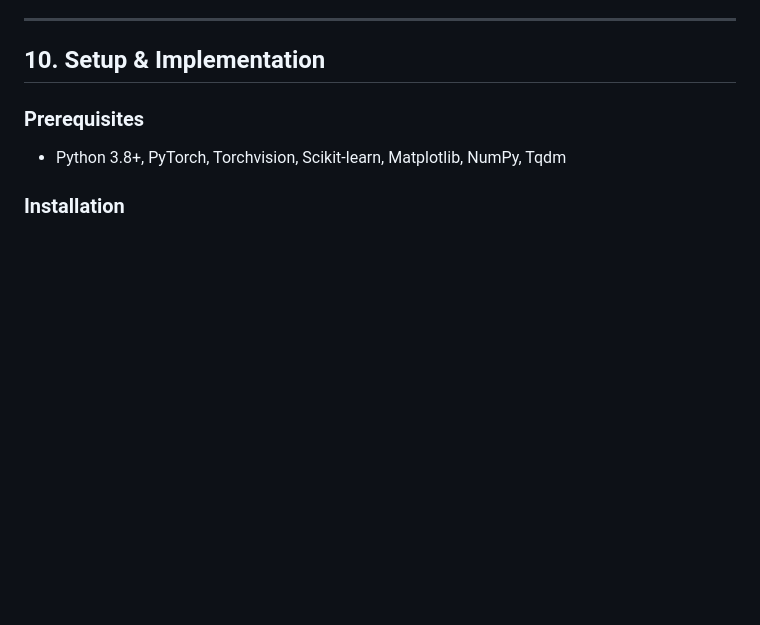
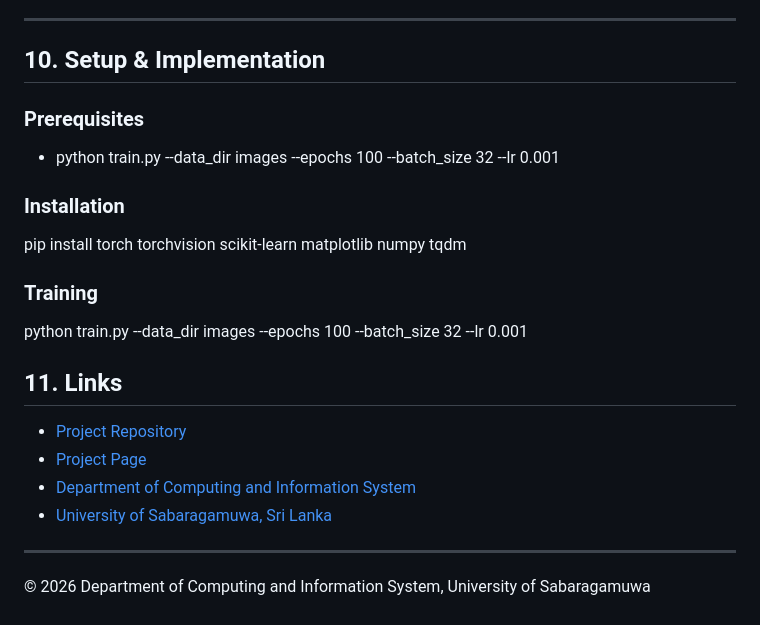
Before and after one commit to Nishan-Charlie/TinyML_Emotional_Detection, a Markdown page: ReadMe.md, the part around the change. GitHub-like rendering; blank space fills up the shorter version.

Commit message:
changes3

```diff
--- a/ReadMe.md
+++ b/ReadMe.md
@@ -176,6 +176,19 @@ The trained model is optimized using **quantization (32-bit → 16-bit)** to red
 ## 10. Setup & Implementation
 
 ### Prerequisites
-* Python 3.8+, PyTorch, Torchvision, Scikit-learn, Matplotlib, NumPy, Tqdm
+* python train.py --data_dir images --epochs 100 --batch_size 32 --lr 0.001
 
 ### Installation
+pip install torch torchvision scikit-learn matplotlib numpy tqdm
+### Training
+python train.py --data_dir images --epochs 100 --batch_size 32 --lr 0.001
+
+## 11. Links
+* [Project Repository](https://github.com/Nishan-Charlie/TinyML_Emotional_Detection.git)
+* [Project Page](http://127.0.0.1:5500/docs/index.html#analysis)
+* [Department of Computing and Information System](#)
+* [University of Sabaragamuwa, Sri Lanka](#)
+
+---
+
+© 2026 Department of Computing and Information System, University of Sabaragamuwa
```
